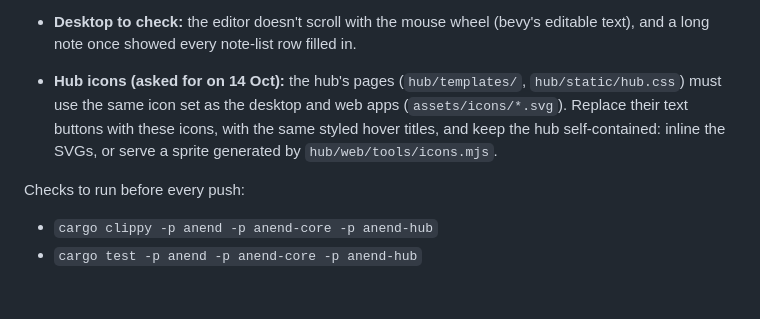
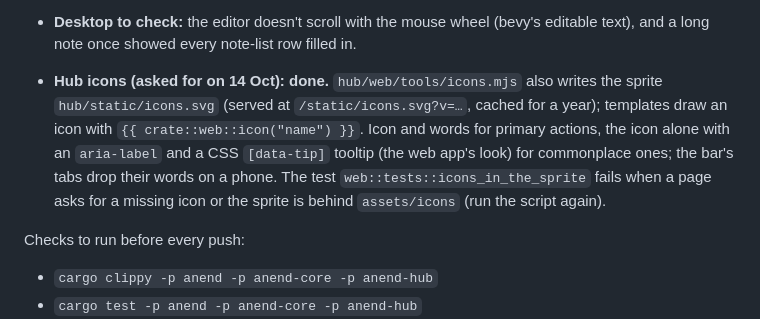
Before and after one commit to SaulDoesCode/anend, a Markdown page: docs/next.md, the part around the change. Drawn GitHub-style; blank space fills up the shorter version.

Commit message:
docs/next.md: hub icons done
Co-Authored-By: Claude Opus 5.5 <noreply@anthropic.com>
Claude-Session: https://claude.ai/code/session_01Tq7kHwoCFpfspEmb6rmcAF

```diff
--- a/docs/next.md
+++ b/docs/next.md
@@ -25,11 +25,13 @@ To pick up:
 - **Desktop to check:** the editor doesn't scroll with the mouse wheel (bevy's editable
   text), and a long note once showed every note-list row filled in.
 
-- **Hub icons (asked for on 14 Oct):** the hub's pages (`hub/templates/`, `hub/static/hub.css`)
-  must use the same icon set as the desktop and web apps (`assets/icons/*.svg`). Replace
-  their text buttons with these icons, with the same styled hover titles, and keep the
-  hub self-contained: inline the SVGs, or serve a sprite generated by
-  `hub/web/tools/icons.mjs`.
+- **Hub icons (asked for on 14 Oct): done.** `hub/web/tools/icons.mjs` also writes the
+  sprite `hub/static/icons.svg` (served at `/static/icons.svg?v=…`, cached for a year);
+  templates draw an icon with `{{ crate::web::icon("name") }}`. Icon and words for primary
+  actions, the icon alone with an `aria-label` and a CSS `[data-tip]` tooltip (the web
+  app's look) for commonplace ones; the bar's tabs drop their words on a phone. The test
+  `web::tests::icons_in_the_sprite` fails when a page asks for a missing icon or the
+  sprite is behind `assets/icons` (run the script again).
 
 Checks to run before every push:
 - `cargo clippy -p anend -p anend-core -p anend-hub`
```
